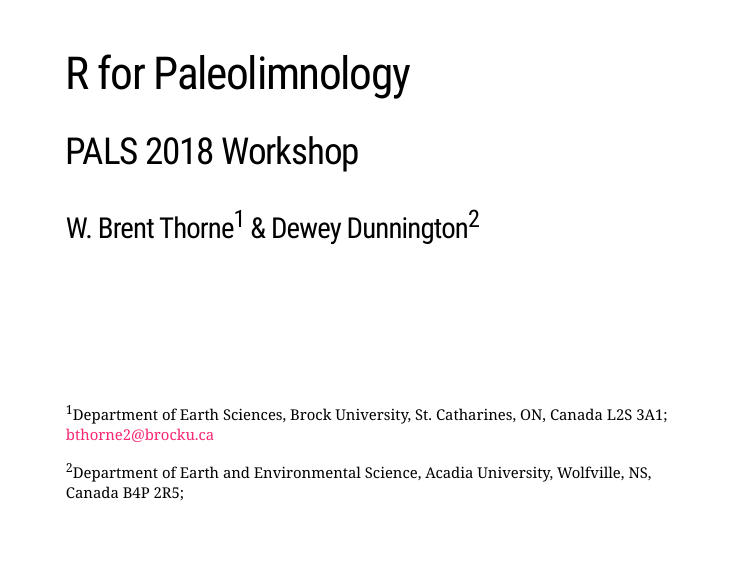
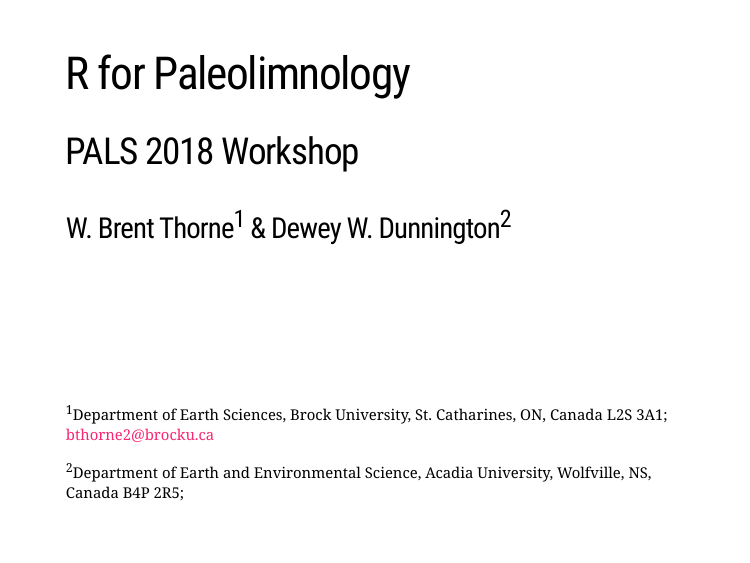
Before and after one commit to brentthorne/r4paleolim-presentation, an R Markdown document (index.Rmd): page 1 of 49. Rendered offline with R 4.5, knitr and Pandoc, with nearby package versions; the slides are laid out offline by our stand-in for remark.js, each with all of its steps uncovered, in fonts that may differ from those the slides ask for, and without slide numbers, shadows or browser add-ons; a font, style sheet, LaTeX package, included part or bibliography that could not be used is replaced or left out.

Commit message:
Update names

```diff
--- a/index.Rmd
+++ b/index.Rmd
@@ -22,7 +22,7 @@ class: title-slide
 # R for Paleolimnology
 ## PALS 2018 Workshop
 
-### W. Brent Thorne<sup>1</sup> & Dewey Dunnington<sup>2</sup>
+### W. Brent Thorne<sup>1</sup> & Dewey W. Dunnington<sup>2</sup>
 
 .footnote[<sup>1</sup>Department of Earth Sciences, Brock University, St. Catharines, ON, Canada L2S 3A1; bthorne2@brocku.ca
 
```
